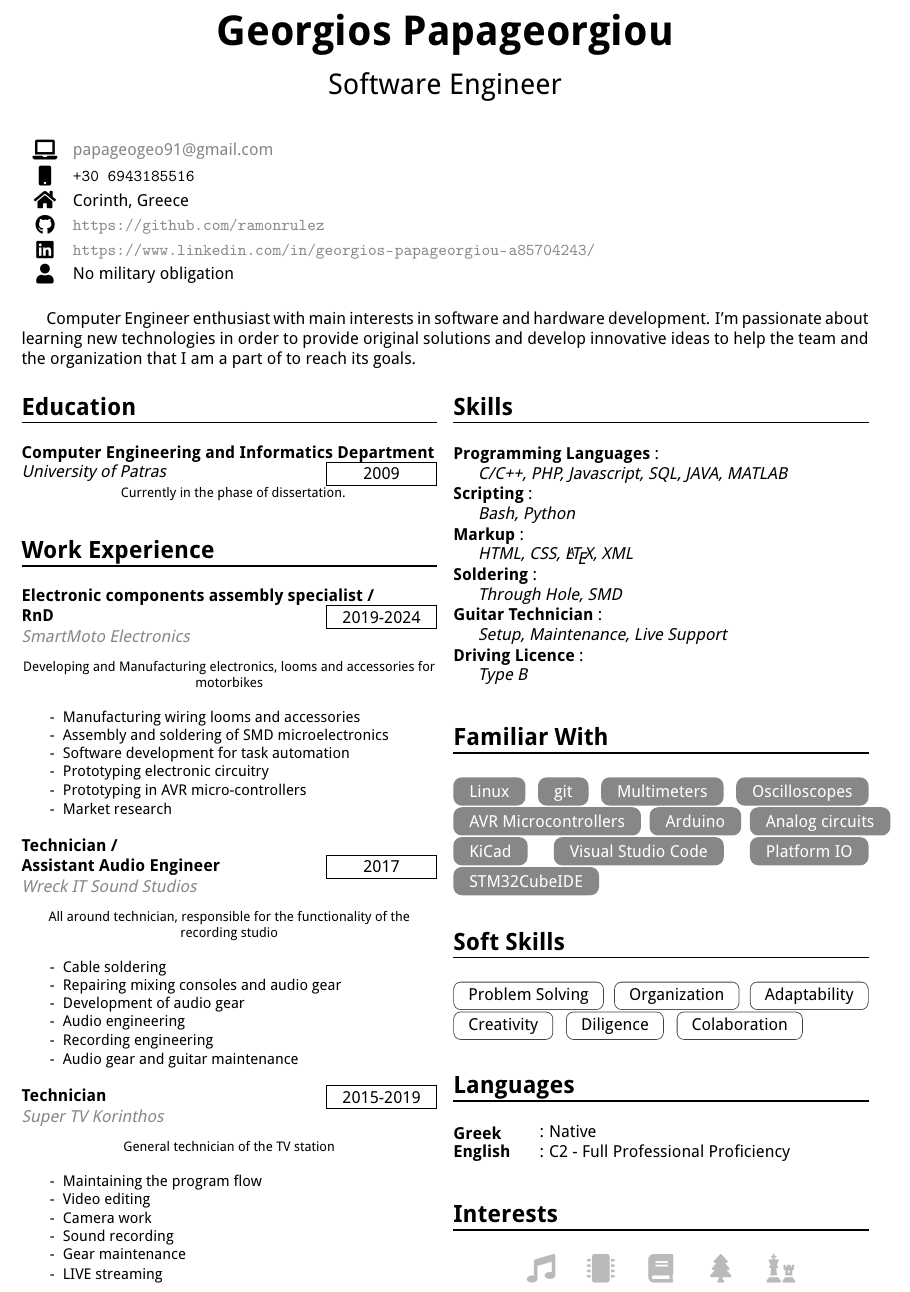
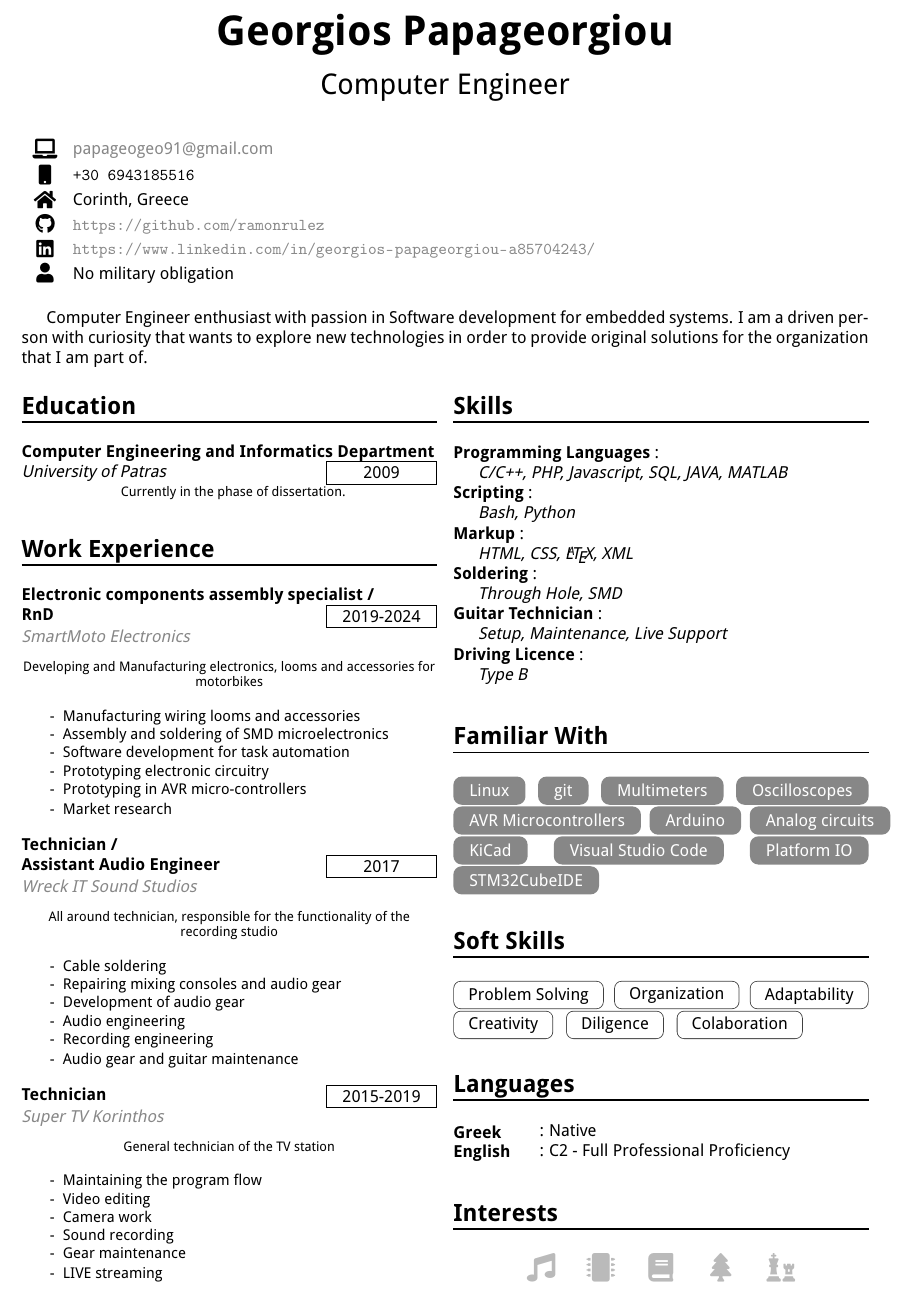
Before and after one commit to ramonrulez/CV, a LaTeX CV (.tex/cv.tex, which reads .tex/Quality_About/about_ComputerEngineer.tex): part of the page, cut so that both start at the same text. Compiled offline with pdfLaTeX.

Commit message:
Added Computer Engineer quality

```diff
--- /dev/null
+++ b/.tex/Quality_About/about_ComputerEngineer.tex
@@ -0,0 +1,5 @@
+\quality{Computer Engineer}
+\vspace{\baselineskip}
+\input{Info/info.tex}
+\vspace{\baselineskip}
+\about{Computer Engineer enthusiast with passion in Software development for embedded systems. I am a driven person with curiosity that wants to explore new technologies in order to provide original solutions for the organization that I am part of. }
--- a/.tex/cv.tex
+++ b/.tex/cv.tex
@@ -107,7 +107,8 @@
 %----------------------------------------------------------------------------------------
 \begin{document}
 	\name{Georgios Papageorgiou}
-	\input{Quality_About/about_SoftwareEngineer.tex}
+	% \input{Quality_About/about_SoftwareEngineer.tex}
+	\input{Quality_About/about_ComputerEngineer.tex}
 	\medskip
 
 	\begin{multicols}{2}
```
Also changed, not shown: .tex/cv.pdf, PapageorgiouGeorgios_CV.pdf, 1 other file.
